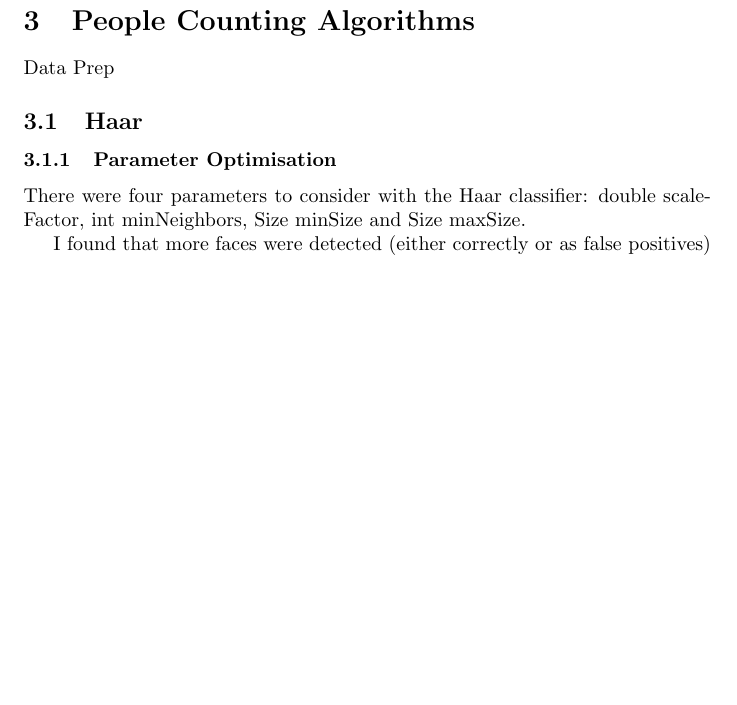
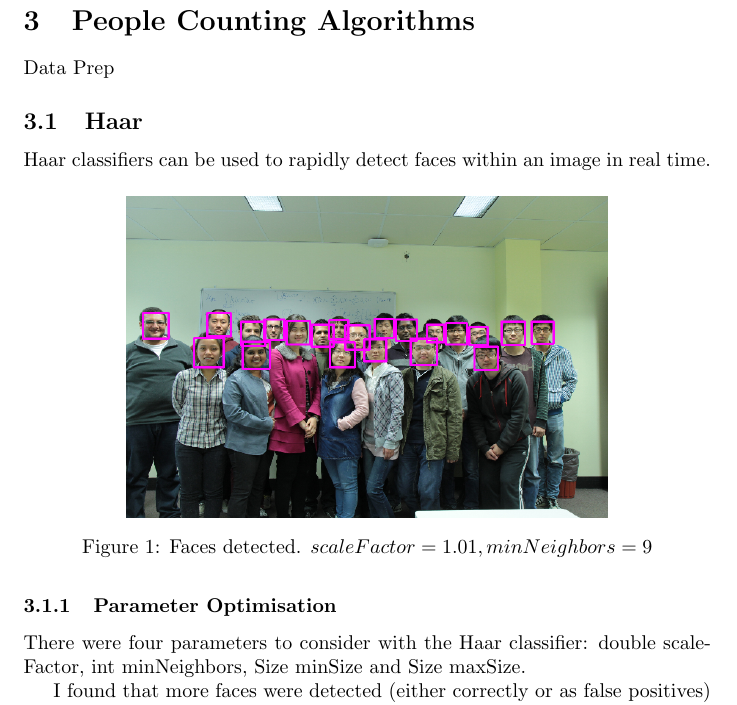
Before and after one commit to pf981/Face-Recognition-and-Detection-Analysis, a LaTeX paper (report.tex): part of page 3 of 10 before the commit and part of page 3 of 11 after it, cut so that both start at the same text, the shorter picture padded with empty space. Compiled offline with pdfLaTeX.

Commit message:
Update detected image so that it isn't cropped in report

```diff
--- a/report.tex
+++ b/report.tex
@@ -74,12 +74,14 @@ The proportion of the size of the training set to the size of the validation set
 Data Prep
 
 \subsection{Haar}
-%\begin{figure}[H]
-%\centering
-%\includegraphics[width=0.7\linewidth]{./groupdetected}
-%\caption{Faces detected}
-%\label{fig:group}
-%\end{figure} % FIXME
+Haar classifiers can be used to rapidly detect faces within an image in real time.
+
+\begin{figure}[H] % FIXME: This figure wrecks page numbering
+\centering
+\includegraphics[width=0.7\linewidth]{./groupdetected}
+\caption{Faces detected. $scaleFactor=1.01, minNeighbors=9$}
+\label{fig:group}
+\end{figure} % FIXME
 
 \subsubsection{Parameter Optimisation}
 There were four parameters to consider with the Haar classifier: double scaleFactor, int minNeighbors, Size minSize and Size maxSize.
```
Also changed, not shown: groupdetected.png.
